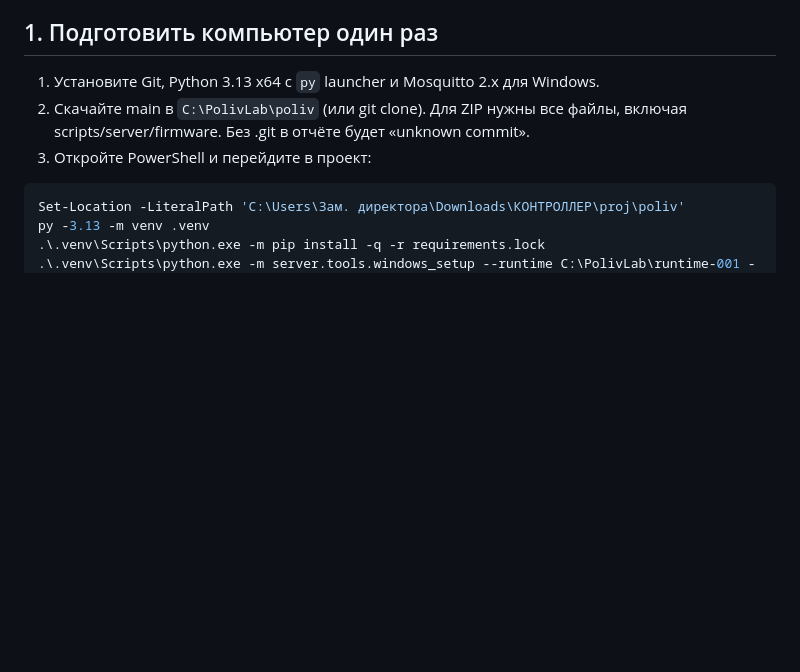
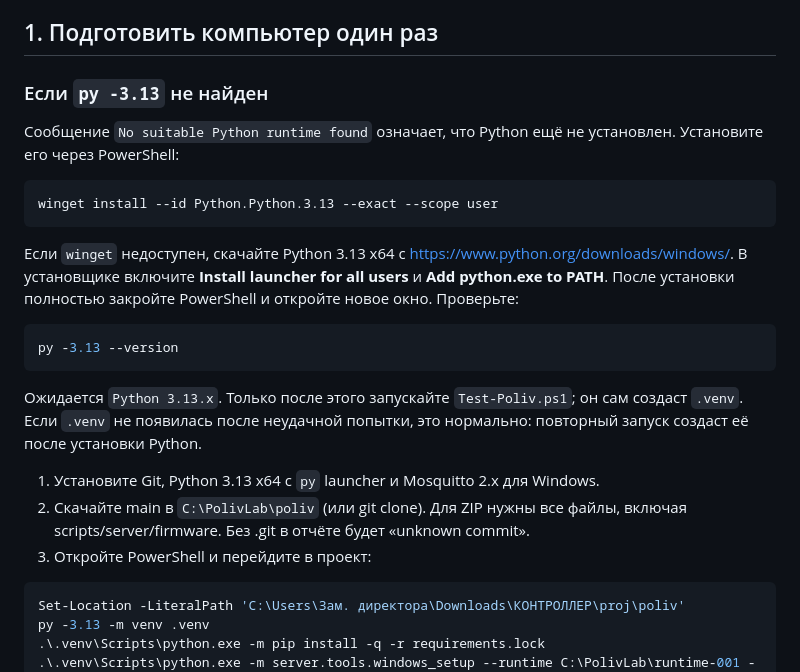
Before and after one commit to alexyalt/poliv, a Markdown page: docs/START_HERE_WINDOWS.md, the part around the change. Drawn GitHub-style; blank space fills up the shorter version.

Commit message:
windows: give actionable Python bootstrap error

````diff
--- a/docs/START_HERE_WINDOWS.md
+++ b/docs/START_HERE_WINDOWS.md
@@ -35,6 +35,27 @@ powershell.exe -NoProfile -ExecutionPolicy Bypass -File '.\scripts\windows\Test-
 Ответы и автопроверки сохраняются после каждого шага в report.json и report.md.
 
 ## 1. Подготовить компьютер один раз
+
+### Если `py -3.13` не найден
+
+Сообщение `No suitable Python runtime found` означает, что Python ещё не установлен.
+Установите его через PowerShell:
+
+```powershell
+winget install --id Python.Python.3.13 --exact --scope user
+```
+
+Если `winget` недоступен, скачайте Python 3.13 x64 с https://www.python.org/downloads/windows/.
+В установщике включите **Install launcher for all users** и **Add python.exe to PATH**.
+После установки полностью закройте PowerShell и откройте новое окно. Проверьте:
+
+```powershell
+py -3.13 --version
+```
+
+Ожидается `Python 3.13.x`. Только после этого запускайте `Test-Poliv.ps1`; он сам
+создаст `.venv`. Если `.venv` не появилась после неудачной попытки, это нормально:
+повторный запуск создаст её после установки Python.
 
 1. Установите Git, Python 3.13 x64 с `py` launcher и Mosquitto 2.x для Windows.
 2. Скачайте main в `C:\PolivLab\poliv` (или git clone). Для ZIP нужны все файлы,
````
Also changed, not shown: WorkBook/WORKBOOK.md (+4 -0 lines).
